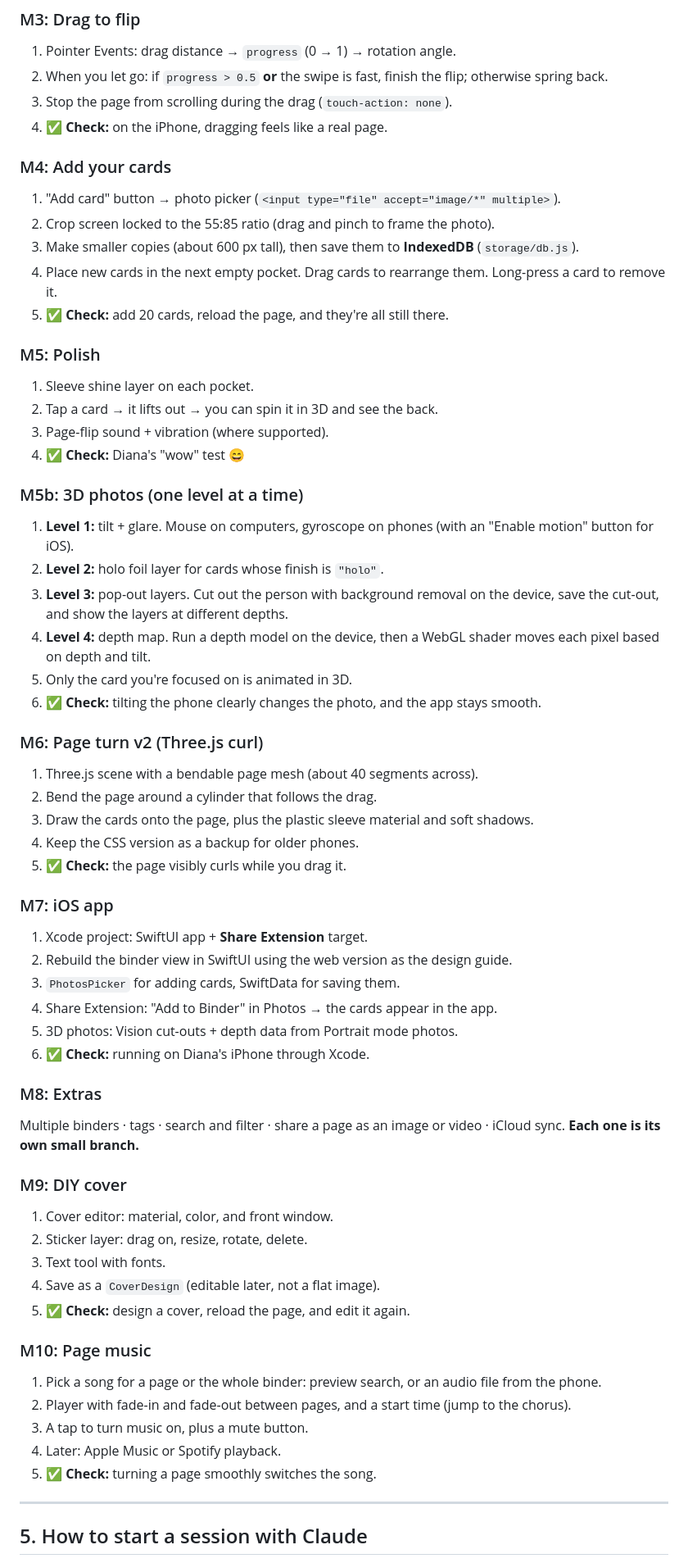
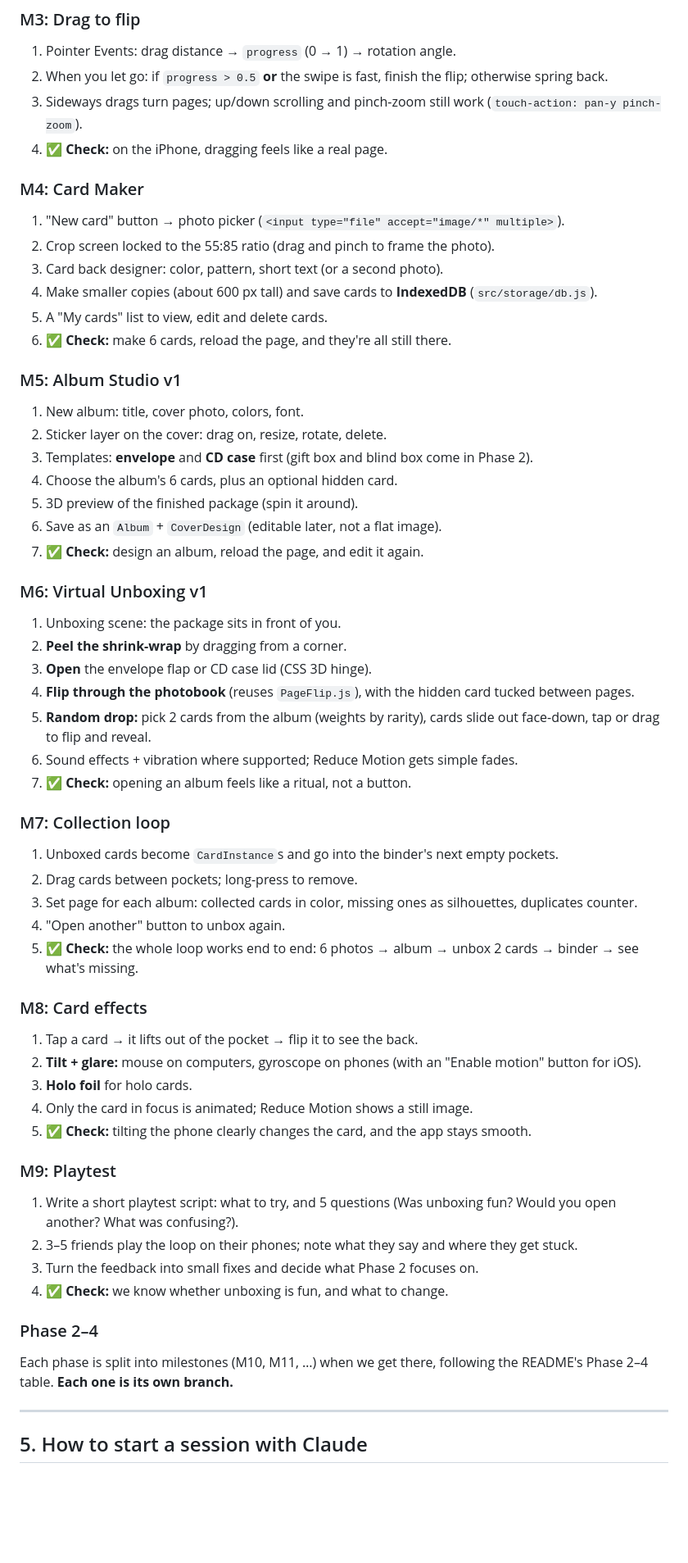
Before and after one commit to hutianma/coding_with_ai_diana, a Markdown page: WORKFLOW.md, the part around one of its changes. Shown at 82% size. GitHub-like rendering; blank space fills up the shorter version.

Commit message:
Update workflow milestones for Pocket Album World Phase 1
Co-Authored-By: Claude Opus 5.5 <noreply@anthropic.com>

```diff
--- a/WORKFLOW.md
+++ b/WORKFLOW.md
@@ -79,61 +79,57 @@ A milestone is finished only when **all** of these are true:
 ### M3: Drag to flip
 1. Pointer Events: drag distance → `progress` (0 → 1) → rotation angle.
 2. When you let go: if `progress > 0.5` **or** the swipe is fast, finish the flip; otherwise spring back.
-3. Stop the page from scrolling during the drag (`touch-action: none`).
+3. Sideways drags turn pages; up/down scrolling and pinch-zoom still work (`touch-action: pan-y pinch-zoom`).
 4. ✅ **Check:** on the iPhone, dragging feels like a real page.
 
-### M4: Add your cards
-1. "Add card" button → photo picker (`<input type="file" accept="image/*" multiple>`).
+### M4: Card Maker
+1. "New card" button → photo picker (`<input type="file" accept="image/*" multiple>`).
 2. Crop screen locked to the 55:85 ratio (drag and pinch to frame the photo).
-3. Make smaller copies (about 600 px tall), then save them to **IndexedDB** (`storage/db.js`).
-4. Place new cards in the next empty pocket. Drag cards to rearrange them. Long-press a card to remove it.
-5. ✅ **Check:** add 20 cards, reload the page, and they're all still there.
+3. Card back designer: color, pattern, short text (or a second photo).
+4. Make smaller copies (about 600 px tall) and save cards to **IndexedDB** (`src/storage/db.js`).
+5. A "My cards" list to view, edit and delete cards.
+6. ✅ **Check:** make 6 cards, reload the page, and they're all still there.
 
-### M5: Polish
-1. Sleeve shine layer on each pocket.
-2. Tap a card → it lifts out → you can spin it in 3D and see the back.
-3. Page-flip sound + vibration (where supported).
-4. ✅ **Check:** Diana's "wow" test 😄
+### M5: Album Studio v1
+1. New album: title, cover photo, colors, font.
+2. Sticker layer on the cover: drag on, resize, rotate, delete.
+3. Templates: **envelope** and **CD case** first (gift box and blind box come in Phase 2).
+4. Choose the album's 6 cards, plus an optional hidden card.
+5. 3D preview of the finished package (spin it around).
+6. Save as an `Album` + `CoverDesign` (editable later, not a flat image).
+7. ✅ **Check:** design an album, reload the page, and edit it again.
 
-### M5b: 3D photos (one level at a time)
-1. **Level 1:** tilt + glare. Mouse on computers, gyroscope on phones (with an "Enable motion" button for iOS).
-2. **Level 2:** holo foil layer for cards whose finish is `"holo"`.
-3. **Level 3:** pop-out layers. Cut out the person with background removal on the device, save the cut-out, and show the layers at different depths.
-4. **Level 4:** depth map. Run a depth model on the device, then a WebGL shader moves each pixel based on depth and tilt.
-5. Only the card you're focused on is animated in 3D.
-6. ✅ **Check:** tilting the phone clearly changes the photo, and the app stays smooth.
+### M6: Virtual Unboxing v1
+1. Unboxing scene: the package sits in front of you.
+2. **Peel the shrink-wrap** by dragging from a corner.
+3. **Open** the envelope flap or CD case lid (CSS 3D hinge).
+4. **Flip through the photobook** (reuses `PageFlip.js`), with the hidden card tucked between pages.
+5. **Random drop:** pick 2 cards from the album (weights by rarity), cards slide out face-down, tap or drag to flip and reveal.
+6. Sound effects + vibration where supported; Reduce Motion gets simple fades.
+7. ✅ **Check:** opening an album feels like a ritual, not a button.
 
-### M6: Page turn v2 (Three.js curl)
-1. Three.js scene with a bendable page mesh (about 40 segments across).
-2. Bend the page around a cylinder that follows the drag.
-3. Draw the cards onto the page, plus the plastic sleeve material and soft shadows.
-4. Keep the CSS version as a backup for older phones.
-5. ✅ **Check:** the page visibly curls while you drag it.
+### M7: Collection loop
+1. Unboxed cards become `CardInstance`s and go into the binder's next empty pockets.
+2. Drag cards between pockets; long-press to remove.
+3. Set page for each album: collected cards in color, missing ones as silhouettes, duplicates counter.
+4. "Open another" button to unbox again.
+5. ✅ **Check:** the whole loop works end to end: 6 photos → album → unbox 2 cards → binder → see what's missing.
 
-### M7: iOS app
-1. Xcode project: SwiftUI app + **Share Extension** target.
-2. Rebuild the binder view in SwiftUI using the web version as the design guide.
-3. `PhotosPicker` for adding cards, SwiftData for saving them.
-4. Share Extension: "Add to Binder" in Photos → the cards appear in the app.
-5. 3D photos: Vision cut-outs + depth data from Portrait mode photos.
-6. ✅ **Check:** running on Diana's iPhone through Xcode.
+### M8: Card effects
+1. Tap a card → it lifts out of the pocket → flip it to see the back.
+2. **Tilt + glare:** mouse on computers, gyroscope on phones (with an "Enable motion" button for iOS).
+3. **Holo foil** for holo cards.
+4. Only the card in focus is animated; Reduce Motion shows a still image.
+5. ✅ **Check:** tilting the phone clearly changes the card, and the app stays smooth.
 
-### M8: Extras
-Multiple binders · tags · search and filter · share a page as an image or video · iCloud sync. **Each one is its own small branch.**
+### M9: Playtest
+1. Write a short playtest script: what to try, and 5 questions (Was unboxing fun? Would you open another? What was confusing?).
+2. 3–5 friends play the loop on their phones; note what they say and where they get stuck.
+3. Turn the feedback into small fixes and decide what Phase 2 focuses on.
+4. ✅ **Check:** we know whether unboxing is fun, and what to change.
 
-### M9: DIY cover
-1. Cover editor: material, color, and front window.
-2. Sticker layer: drag on, resize, rotate, delete.
-3. Text tool with fonts.
-4. Save as a `CoverDesign` (editable later, not a flat image).
-5. ✅ **Check:** design a cover, reload the page, and edit it again.
-
-### M10: Page music
-1. Pick a song for a page or the whole binder: preview search, or an audio file from the phone.
-2. Player with fade-in and fade-out between pages, and a start time (jump to the chorus).
-3. A tap to turn music on, plus a mute button.
-4. Later: Apple Music or Spotify playback.
-5. ✅ **Check:** turning a page smoothly switches the song.
+### Phase 2–4
+Each phase is split into milestones (M10, M11, …) when we get there, following the README's Phase 2–4 table. **Each one is its own branch.**
 
 ---
 
```
Also changed, not shown: other parts of WORKFLOW.md (+4 -3 lines).
